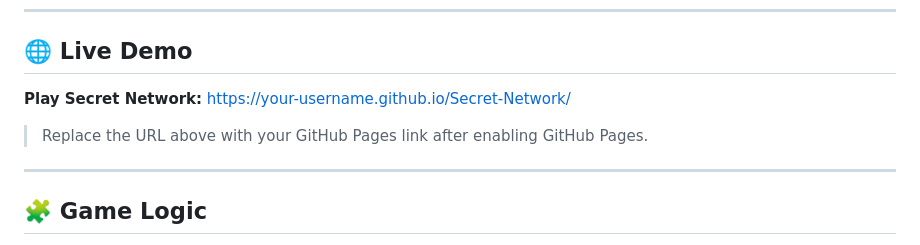
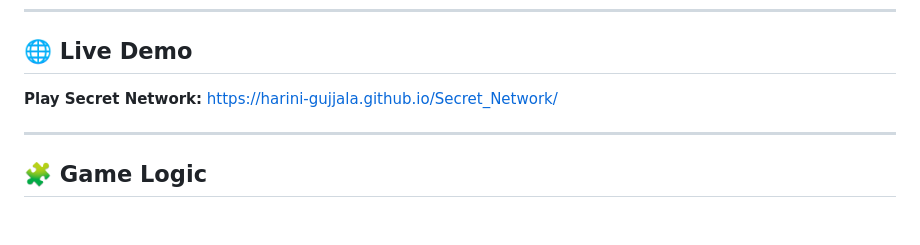
Before and after one commit to Harini-Gujjala/Secret_Network, a Markdown page: README.md, the part around the change. Drawn GitHub-style; blank space fills up the shorter version.

Commit message:
Change live demo URL in README
Updated the GitHub Pages link for the live demo.

```diff
--- a/README.md
+++ b/README.md
@@ -197,9 +197,7 @@ index.html
 ## 🌐 Live Demo
 
 **Play Secret Network:**
-https://your-username.github.io/Secret-Network/
-
-> Replace the URL above with your GitHub Pages link after enabling GitHub Pages.
+https://harini-gujjala.github.io/Secret_Network/
 
 ---
 
```
